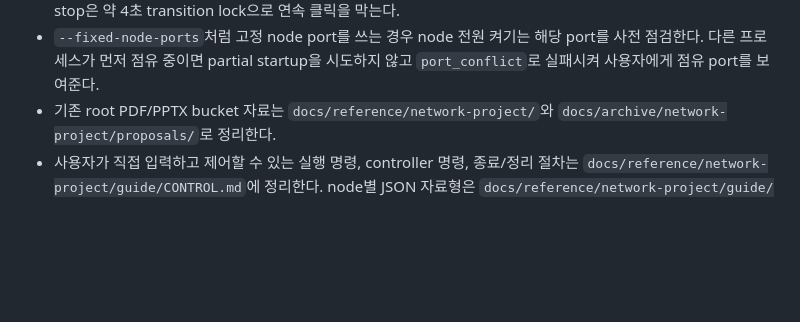
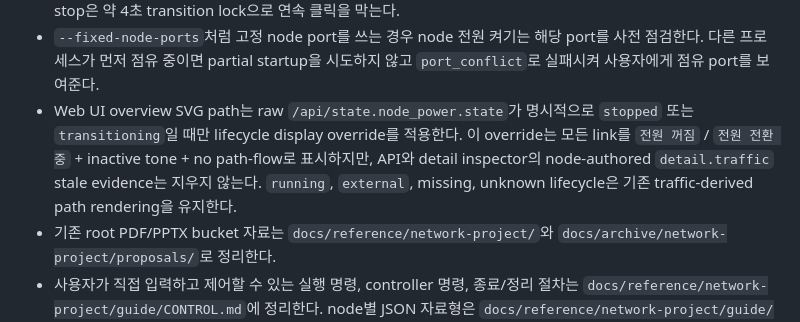
Before and after one commit to SeoJCalive/26-1_NW_Project, a Markdown page: AI_IMPLEMENTATION_BRIEF.md, the part around the change. Drawn GitHub-style; blank space fills up the shorter version.

```diff
--- a/AI_IMPLEMENTATION_BRIEF.md
+++ b/AI_IMPLEMENTATION_BRIEF.md
@@ -75,6 +75,7 @@
 - Web UI 장애 스위치 버튼은 CPU / service / latency 토글을 가로 3열로 압축하지 않고 세로로 나열한다. 각 fault 항목의 라벨과 ON/OFF 상태가 독립적으로 읽히는 것을 우선한다.
 - Web UI 구조 다이어그램 heading 우측에는 node 전원 버튼을 둔다. 이 버튼은 Web UI HTTP surface를 닫지 않고 local supervisor가 관리하는 Host / Agent / R1 / R2 / R1B / R2B / Monitor role process만 전체 start / terminate 한다. 일반 Web UI supervisor mode는 node listen port를 빈 포트로 동적 할당하며, start는 약 6초, stop은 약 4초 transition lock으로 연속 클릭을 막는다.
 - `--fixed-node-ports`처럼 고정 node port를 쓰는 경우 node 전원 켜기는 해당 port를 사전 점검한다. 다른 프로세스가 먼저 점유 중이면 partial startup을 시도하지 않고 `port_conflict`로 실패시켜 사용자에게 점유 port를 보여준다.
+- Web UI overview SVG path는 raw `/api/state.node_power.state`가 명시적으로 `stopped` 또는 `transitioning`일 때만 lifecycle display override를 적용한다. 이 override는 모든 link를 `전원 꺼짐` / `전원 전환 중` + inactive tone + no path-flow로 표시하지만, API와 detail inspector의 node-authored `detail.traffic` stale evidence는 지우지 않는다. `running`, `external`, missing, unknown lifecycle은 기존 traffic-derived path rendering을 유지한다.
 - 기존 root PDF/PPTX bucket 자료는 `docs/reference/network-project/`와 `docs/archive/network-project/proposals/`로 정리한다.
 - 사용자가 직접 입력하고 제어할 수 있는 실행 명령, controller 명령, 종료/정리 절차는 `docs/reference/network-project/guide/CONTROL.md`에 정리한다. node별 JSON 자료형은 `docs/reference/network-project/guide/노드 자료형.md`에 축약 없이 유지한다. node 사이에서 수행하는 polling, EVENT forwarding, ACK, retry, duplicate suppression, control/status 작업 설명은 `docs/reference/network-project/guide/노드 전달.md`에 분리한다. `노드 전달.md`는 node마다 하나의 표를 쓰고, 표는 `자료 구분`, `방향`, `의미` 3열로 유지하며 첫 번째 칸에서 `받는 자료`, `전달 자료`, `확인 받는 자료`, `시스템 이외의 자료`와 적용 기술명을 함께 표시한다. Host/Monitor처럼 다음 hop 확인이 없는 end node에는 의미 없는 `확인 받는 자료 | 해당 없음` 행을 두지 않고, Monitor는 event와 host state를 사람이 읽을 수 있는 상태 문장/알림으로 해석해 Controller/UI 표시 자료로 제공하는 역할까지 문서화한다.
 - control/status plane은 shared token을 유지하되, 앞으로는 더 명확한 envelope / gateway 경계로 정리하는 방향을 현재 기준으로 삼는다.
```
Also changed, not shown: IMPLEMENTATION_SPEC.md (+1 -0 lines).
